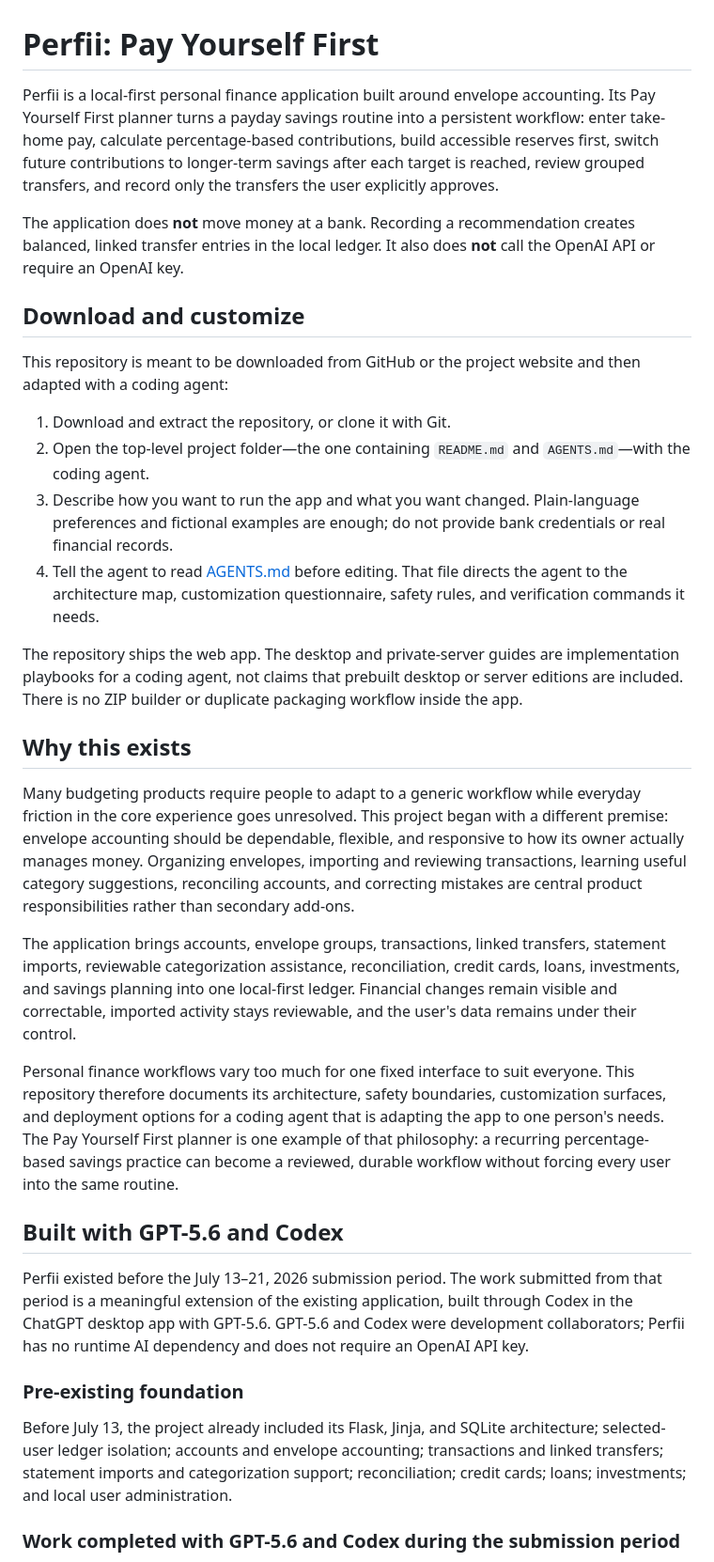
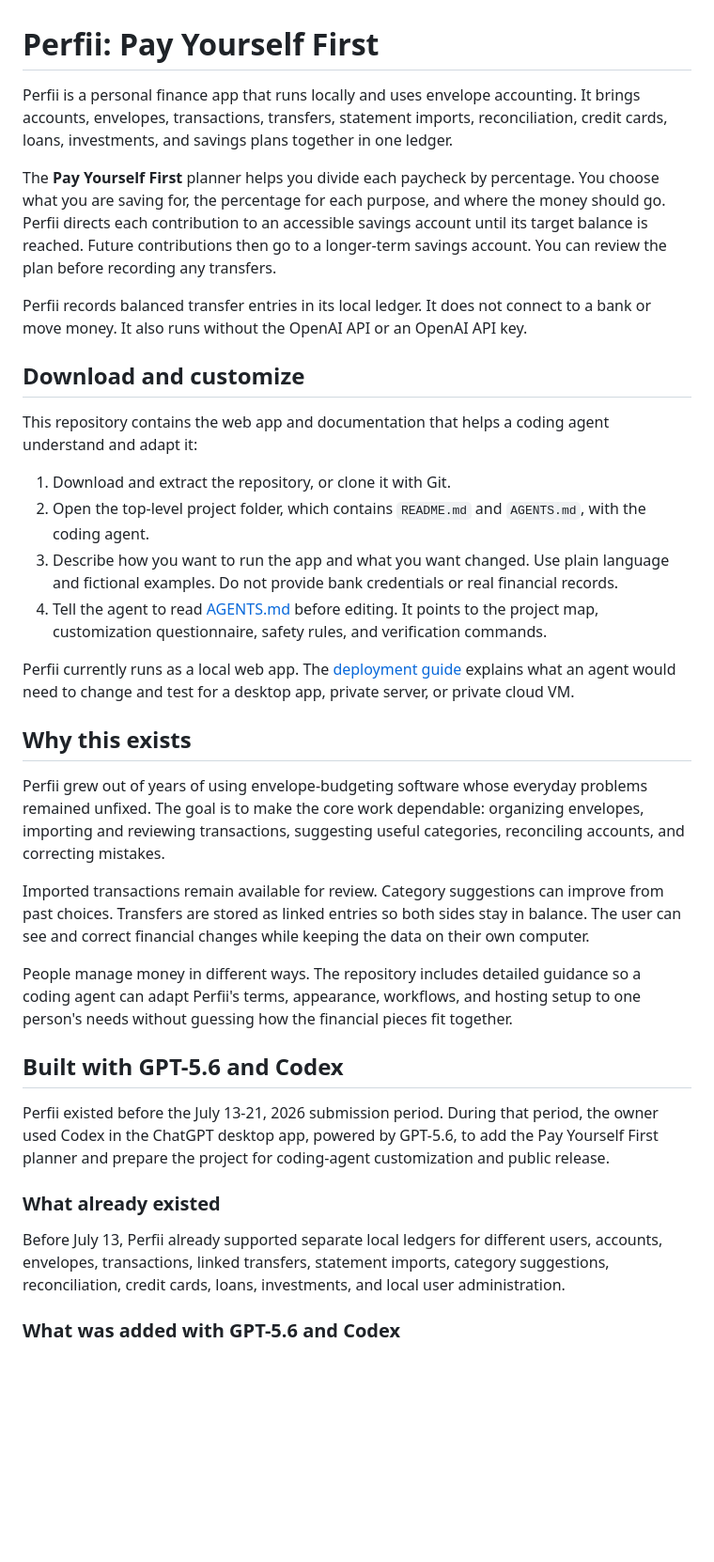
Before and after one commit to DavidPulcifer/perfii, a Markdown page: README.md, the part around one of its changes. Shown at 94% size. Rendered like a GitHub page; blank space fills up the shorter version.

```diff
--- a/README.md
+++ b/README.md
@@ -1,35 +1,37 @@
 # Perfii: Pay Yourself First
 
-Perfii is a local-first personal finance application built around envelope accounting. Its Pay Yourself First planner turns a payday savings routine into a persistent workflow: enter take-home pay, calculate percentage-based contributions, build accessible reserves first, switch future contributions to longer-term savings after each target is reached, review grouped transfers, and record only the transfers the user explicitly approves.
+Perfii is a personal finance app that runs locally and uses envelope accounting. It brings accounts, envelopes, transactions, transfers, statement imports, reconciliation, credit cards, loans, investments, and savings plans together in one ledger.
 
-The application does **not** move money at a bank. Recording a recommendation creates balanced, linked transfer entries in the local ledger. It also does **not** call the OpenAI API or require an OpenAI key.
+The **Pay Yourself First** planner helps you divide each paycheck by percentage. You choose what you are saving for, the percentage for each purpose, and where the money should go. Perfii directs each contribution to an accessible savings account until its target balance is reached. Future contributions then go to a longer-term savings account. You can review the plan before recording any transfers.
+
+Perfii records balanced transfer entries in its local ledger. It does not connect to a bank or move money. It also runs without the OpenAI API or an OpenAI API key.
 
 ## Download and customize
 
-This repository is meant to be downloaded from GitHub or the project website and then adapted with a coding agent:
+This repository contains the web app and documentation that helps a coding agent understand and adapt it:
 
 1. Download and extract the repository, or clone it with Git.
-2. Open the top-level project folder—the one containing `README.md` and `AGENTS.md`—with the coding agent.
-3. Describe how you want to run the app and what you want changed. Plain-language preferences and fictional examples are enough; do not provide bank credentials or real financial records.
-4. Tell the agent to read [AGENTS.md](AGENTS.md) before editing. That file directs the agent to the architecture map, customization questionnaire, safety rules, and verification commands it needs.
+2. Open the top-level project folder, which contains `README.md` and `AGENTS.md`, with the coding agent.
+3. Describe how you want to run the app and what you want changed. Use plain language and fictional examples. Do not provide bank credentials or real financial records.
+4. Tell the agent to read [AGENTS.md](AGENTS.md) before editing. It points to the project map, customization questionnaire, safety rules, and verification commands.
 
-The repository ships the web app. The desktop and private-server guides are implementation playbooks for a coding agent, not claims that prebuilt desktop or server editions are included. There is no ZIP builder or duplicate packaging workflow inside the app.
+Perfii currently runs as a local web app. The [deployment guide](docs/agent/DEPLOYMENT.md) explains what an agent would need to change and test for a desktop app, private server, or private cloud VM.
 
 ## Why this exists
 
-Many budgeting products require people to adapt to a generic workflow while everyday friction in the core experience goes unresolved. This project began with a different premise: envelope accounting should be dependable, flexible, and responsive to how its owner actually manages money. Organizing envelopes, importing and reviewing transactions, learning useful category suggestions, reconciling accounts, and correcting mistakes are central product responsibilities rather than secondary add-ons.
+Perfii grew out of years of using envelope-budgeting software whose everyday problems remained unfixed. The goal is to make the core work dependable: organizing envelopes, importing and reviewing transactions, suggesting useful categories, reconciling accounts, and correcting mistakes.
 
-The application brings accounts, envelope groups, transactions, linked transfers, statement imports, reviewable categorization assistance, reconciliation, credit cards, loans, investments, and savings planning into one local-first ledger. Financial changes remain visible and correctable, imported activity stays reviewable, and the user's data remains under their control.
+Imported transactions remain available for review. Category suggestions can improve from past choices. Transfers are stored as linked entries so both sides stay in balance. The user can see and correct financial changes while keeping the data on their own computer.
 
-Personal finance workflows vary too much for one fixed interface to suit everyone. This repository therefore documents its architecture, safety boundaries, customization surfaces, and deployment options for a coding agent that is adapting the app to one person's needs. The Pay Yourself First planner is one example of that philosophy: a recurring percentage-based savings practice can become a reviewed, durable workflow without forcing every user into the same routine.
+People manage money in different ways. The repository includes detailed guidance so a coding agent can adapt Perfii's terms, appearance, workflows, and hosting setup to one person's needs without guessing how the financial pieces fit together.
 
 ## Built with GPT-5.6 and Codex
 
-Perfii existed before the July 13–21, 2026 submission period. The work submitted from that period is a meaningful extension of the existing application, built through Codex in the ChatGPT desktop app with GPT-5.6. GPT-5.6 and Codex were development collaborators; Perfii has no runtime AI dependency and does not require an OpenAI API key.
+Perfii existed before the July 13-21, 2026 submission period. During that period, the owner used Codex in the ChatGPT desktop app, powered by GPT-5.6, to add the Pay Yourself First planner and prepare the project for coding-agent customization and public release.
 
-### Pre-existing foundation
+### What already existed
 
-Before July 13, the project already included its Flask, Jinja, and SQLite architecture; selected-user ledger isolation; accounts and envelope accounting; transactions and linked transfers; statement imports and categorization support; reconciliation; credit cards; loans; investments; and local user administration.
+Before July 13, Perfii already supported separate local ledgers for different users, accounts, envelopes, transactions, linked transfers, statement imports, category suggestions, reconciliation, credit cards, loans, investments, and local user administration.
 
-### Work completed with GPT-5.6 and Codex during the submission period
+### What was added with GPT-5.6 and Codex
 
```
Also changed, not shown: other parts of README.md (+45 -35 lines).
